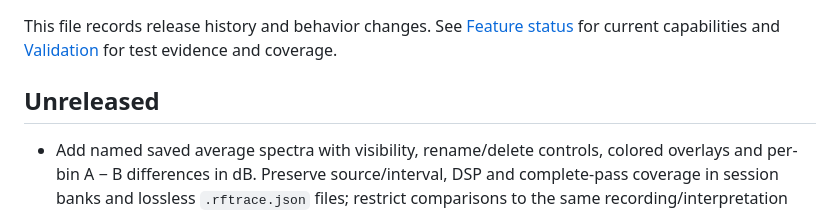
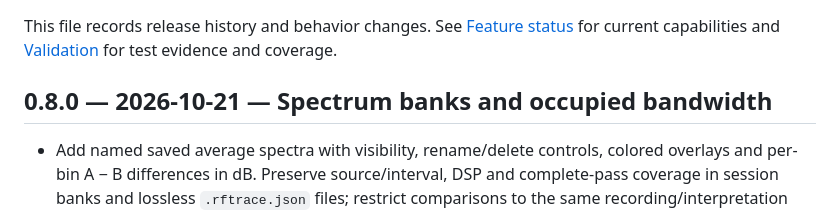
Before and after one commit to gioeleminardi/CroccoSpectrum, a Markdown page: CHANGELOG.md, the part around the change. Rendered like a GitHub page.

```diff
--- a/CHANGELOG.md
+++ b/CHANGELOG.md
@@ -4,7 +4,7 @@ This file records release history and behavior changes. See
 [Feature status](FEATURE_STATUS.md) for current capabilities and
 [Validation](docs/VALIDATION.md) for test evidence and coverage.
 
-## Unreleased
+## 0.8.0 — 2026-10-21 — Spectrum banks and occupied bandwidth
 
 - Add named saved average spectra with visibility, rename/delete controls, colored
   overlays and per-bin A − B differences in dB. Preserve source/interval, DSP and
```
Also changed, not shown: docs/VALIDATION.md (+10 -0 lines).
